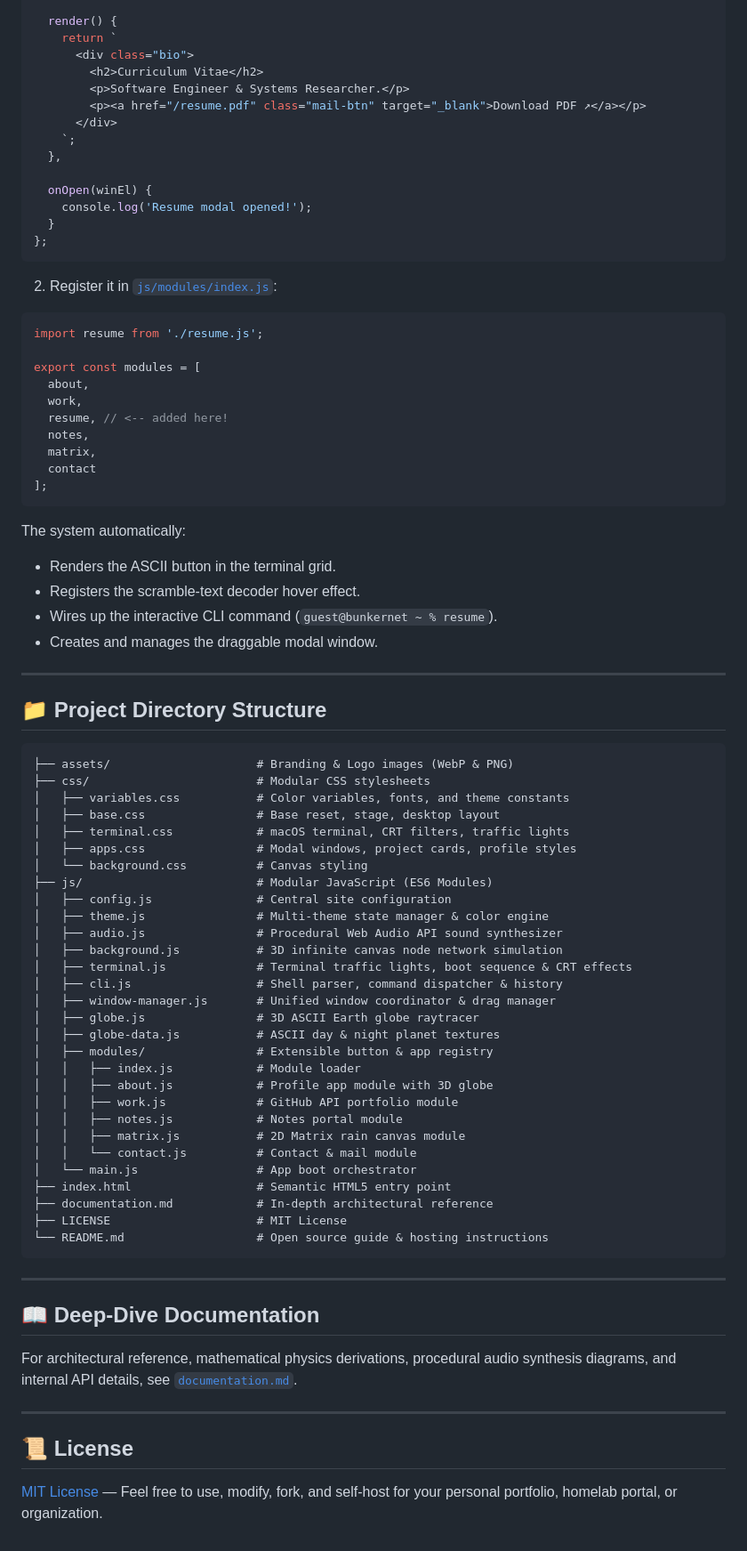
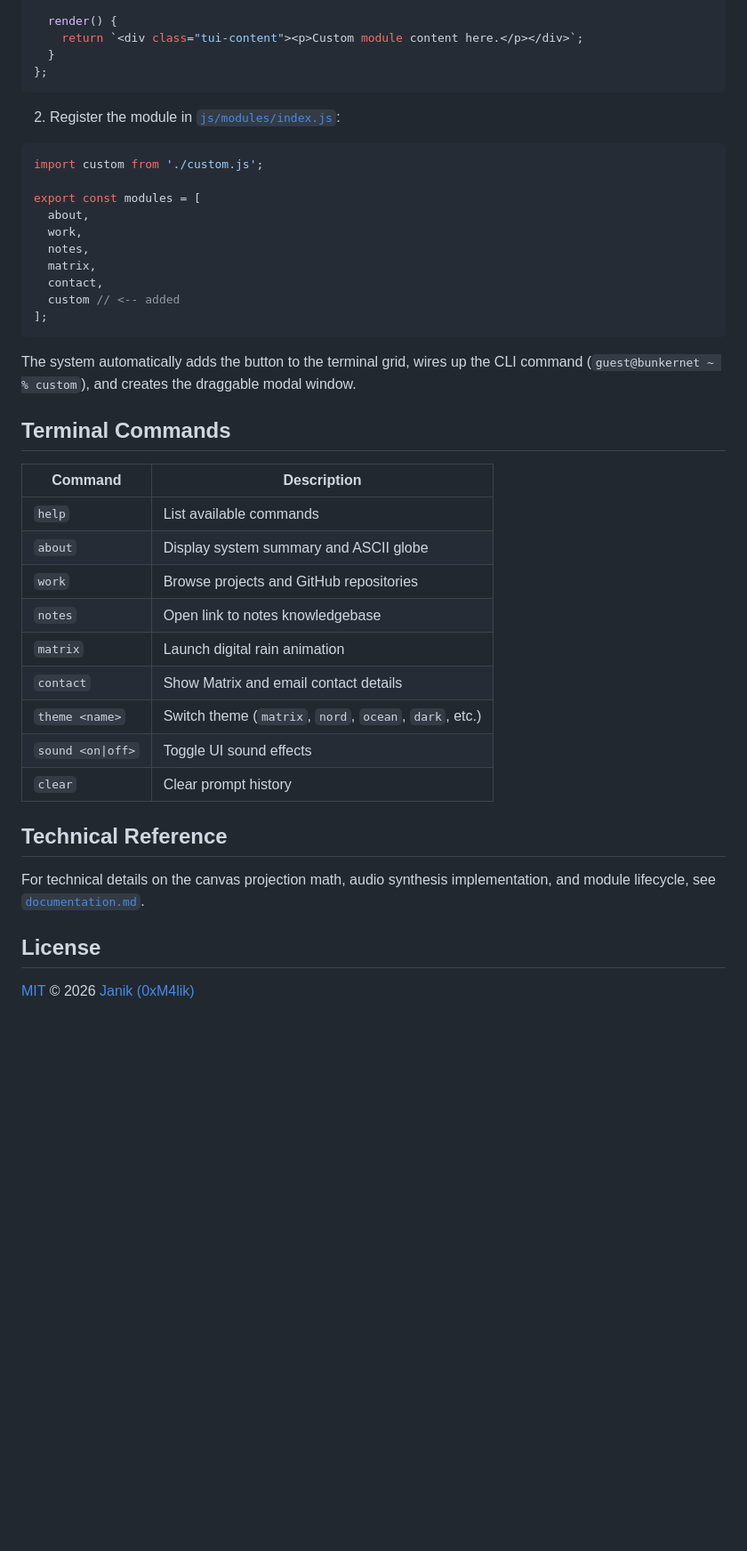
Before and after one commit to 0xM4lik/bunkernet, a Markdown page: README.md, the part around one of its changes. Shown at 89% size. Drawn GitHub-style; blank space fills up the shorter version.

````diff
--- a/README.md
+++ b/README.md
@@ -139,85 +108,44 @@ export default {
 
   render() {
-    return `
-      <div class="bio">
-        <h2>Curriculum Vitae</h2>
-        <p>Software Engineer & Systems Researcher.</p>
-        <p><a href="/resume.pdf" class="mail-btn" target="_blank">Download PDF ↗</a></p>
-      </div>
-    `;
-  },
-
-  onOpen(winEl) {
-    console.log('Resume modal opened!');
+    return `<div class="tui-content"><p>Custom module content here.</p></div>`;
   }
 };
 ```
 
-2. Register it in [`js/modules/index.js`](js/modules/index.js):
-
+2. Register the module in [`js/modules/index.js`](js/modules/index.js):
 ```javascript
-import resume from './resume.js';
+import custom from './custom.js';
 
 export const modules = [
   about,
   work,
-  resume, // <-- added here!
   notes,
   matrix,
-  contact
+  contact,
+  custom // <-- added
 ];
 ```
 
-The system automatically:
-- Renders the ASCII button in the terminal grid.
-- Registers the scramble-text decoder hover effect.
-- Wires up the interactive CLI command (`guest@bunkernet ~ % resume`).
-- Creates and manages the draggable modal window.
+The system automatically adds the button to the terminal grid, wires up the CLI command (`guest@bunkernet ~ % custom`), and creates the draggable modal window.
 
----
+## Terminal Commands
 
-## 📁 Project Directory Structure
+| Command | Description |
+|---|---|
+| `help` | List available commands |
+| `about` | Display system summary and ASCII globe |
+| `work` | Browse projects and GitHub repositories |
+| `notes` | Open link to notes knowledgebase |
+| `matrix` | Launch digital rain animation |
+| `contact` | Show Matrix and email contact details |
+| `theme <name>` | Switch theme (`matrix`, `nord`, `ocean`, `dark`, etc.) |
+| `sound <on\|off>` | Toggle UI sound effects |
+| `clear` | Clear prompt history |
 
-```
-├── assets/                     # Branding & Logo images (WebP & PNG)
-├── css/                        # Modular CSS stylesheets
-│   ├── variables.css           # Color variables, fonts, and theme constants
-│   ├── base.css                # Base reset, stage, desktop layout
-│   ├── terminal.css            # macOS terminal, CRT filters, traffic lights
-│   ├── apps.css                # Modal windows, project cards, profile styles
-│   └── background.css          # Canvas styling
-├── js/                         # Modular JavaScript (ES6 Modules)
-│   ├── config.js               # Central site configuration
-│   ├── theme.js                # Multi-theme state manager & color engine
-│   ├── audio.js                # Procedural Web Audio API sound synthesizer
-│   ├── background.js           # 3D infinite canvas node network simulation
-│   ├── terminal.js             # Terminal traffic lights, boot sequence & CRT effects
-│   ├── cli.js                  # Shell parser, command dispatcher & history
-│   ├── window-manager.js       # Unified window coordinator & drag manager
-│   ├── globe.js                # 3D ASCII Earth globe raytracer
-│   ├── globe-data.js           # ASCII day & night planet textures
-│   ├── modules/                # Extensible button & app registry
-│   │   ├── index.js            # Module loader
-│   │   ├── about.js            # Profile app module with 3D globe
-│   │   ├── work.js             # GitHub API portfolio module
-│   │   ├── notes.js            # Notes portal module
-│   │   ├── matrix.js           # 2D Matrix rain canvas module
-│   │   └── contact.js          # Contact & mail module
-│   └── main.js                 # App boot orchestrator
-├── index.html                  # Semantic HTML5 entry point
-├── documentation.md            # In-depth architectural reference
-├── LICENSE                     # MIT License
-└── README.md                   # Open source guide & hosting instructions
-```
+## Technical Reference
 
----
+For technical details on the canvas projection math, audio synthesis implementation, and module lifecycle, see [`documentation.md`](documentation.md).
 
-## 📖 Deep-Dive Documentation
+## License
 
-For architectural reference, mathematical physics derivations, procedural audio synthesis diagrams, and internal API details, see [`documentation.md`](documentation.md).
-
----
-
-## 📜 License
-
-[MIT License](LICENSE) — Feel free to use, modify, fork, and self-host for your personal portfolio, homelab portal, or organization.
+[MIT](LICENSE) © 2026 [Janik (0xM4lik)](https://github.com/0xM4lik)
````
Also changed, not shown: other parts of README.md (+62 -93 lines), documentation.md (+2 -2 lines), assets/preview.png (added), 2 other files.
